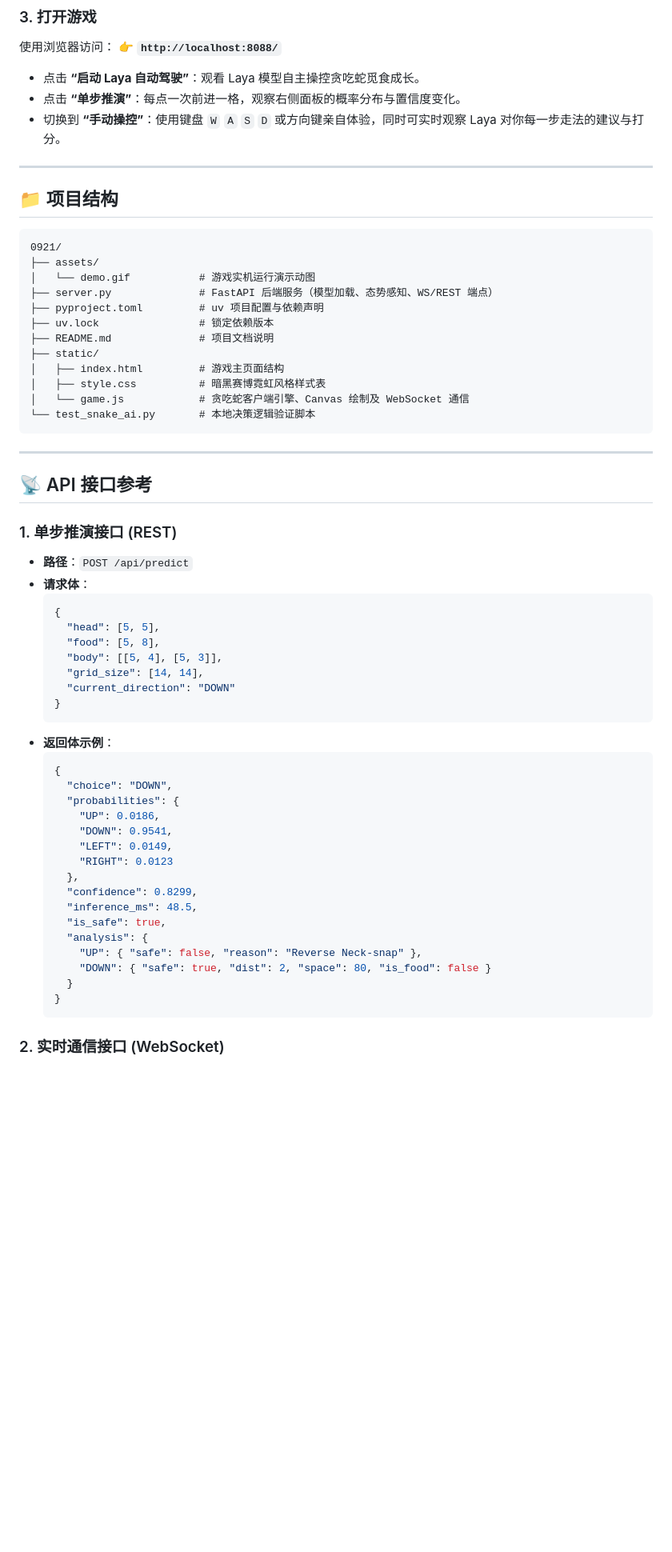
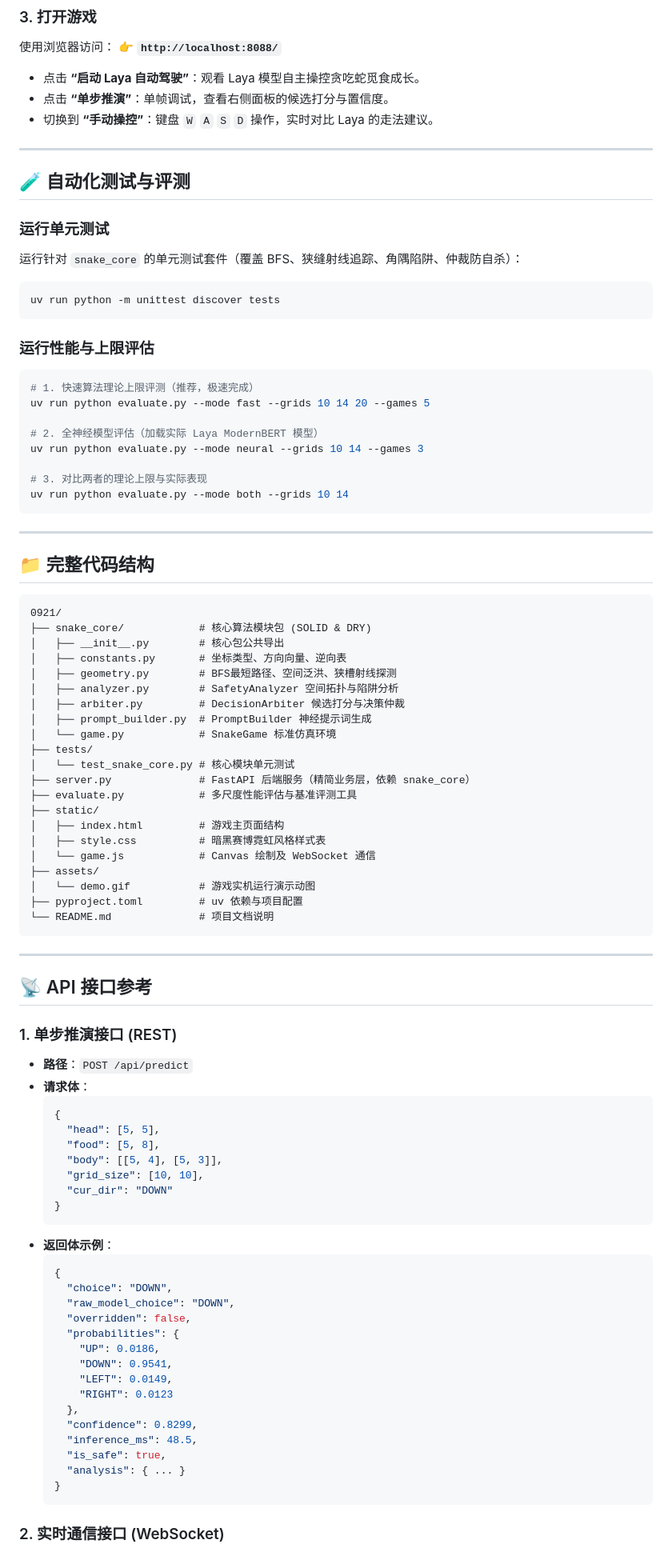
Before and after one commit to zxrneu/laya-snake, a Markdown page: README.md, the part around one of its changes. Shown at 80% size. Rendered like a GitHub page; blank space fills up the shorter version.

````diff
--- a/README.md
+++ b/README.md
@@ -90,26 +134,57 @@ uv run python server.py
 👉 **`http://localhost:8088/`**
 
 - 点击 **“启动 Laya 自动驾驶”**：观看 Laya 模型自主操控贪吃蛇觅食成长。
-- 点击 **“单步推演”**：每点一次前进一格，观察右侧面板的概率分布与置信度变化。
-- 切换到 **“手动操控”**：使用键盘 `W` `A` `S` `D` 或方向键亲自体验，同时可实时观察 Laya 对你每一步走法的建议与打分。
+- 点击 **“单步推演”**：单帧调试，查看右侧面板的候选打分与置信度。
+- 切换到 **“手动操控”**：键盘 `W` `A` `S` `D` 操作，实时对比 Laya 的走法建议。
 
 ---
 
-## 📁 项目结构
+## 🧪 自动化测试与评测
+
+### 运行单元测试
+运行针对 `snake_core` 的单元测试套件（覆盖 BFS、狭缝射线追踪、角隅陷阱、仲裁防自杀）：
+```bash
+uv run python -m unittest discover tests
+```
+
+### 运行性能与上限评估
+```bash
+# 1. 快速算法理论上限评测（推荐，极速完成）
+uv run python evaluate.py --mode fast --grids 10 14 20 --games 5
+
+# 2. 全神经模型评估（加载实际 Laya ModernBERT 模型）
+uv run python evaluate.py --mode neural --grids 10 14 --games 3
+
+# 3. 对比两者的理论上限与实际表现
+uv run python evaluate.py --mode both --grids 10 14
+```
+
+---
+
+## 📁 完整代码结构
 
 ```
 0921/
-├── assets/
-│   └── demo.gif           # 游戏实机运行演示动图
-├── server.py              # FastAPI 后端服务（模型加载、态势感知、WS/REST 端点）
-├── pyproject.toml         # uv 项目配置与依赖声明
-├── uv.lock                # 锁定依赖版本
-├── README.md              # 项目文档说明
+├── snake_core/            # 核心算法模块包 (SOLID & DRY)
+│   ├── __init__.py        # 核心包公共导出
+│   ├── constants.py       # 坐标类型、方向向量、逆向表
+│   ├── geometry.py        # BFS最短路径、空间泛洪、狭槽射线探测
+│   ├── analyzer.py        # SafetyAnalyzer 空间拓扑与陷阱分析
+│   ├── arbiter.py         # DecisionArbiter 候选打分与决策仲裁
+│   ├── prompt_builder.py  # PromptBuilder 神经提示词生成
+│   └── game.py            # SnakeGame 标准仿真环境
+├── tests/
+│   └── test_snake_core.py # 核心模块单元测试
+├── server.py              # FastAPI 后端服务（精简业务层，依赖 snake_core）
+├── evaluate.py            # 多尺度性能评估与基准评测工具
 ├── static/
 │   ├── index.html         # 游戏主页面结构
 │   ├── style.css          # 暗黑赛博霓虹风格样式表
-│   └── game.js            # 贪吃蛇客户端引擎、Canvas 绘制及 WebSocket 通信
-└── test_snake_ai.py       # 本地决策逻辑验证脚本
+│   └── game.js            # Canvas 绘制及 WebSocket 通信
+├── assets/
+│   └── demo.gif           # 游戏实机运行演示动图
+├── pyproject.toml         # uv 依赖与项目配置
+└── README.md              # 项目文档说明
 ```
 
 ---
@@ -124,14 +199,16 @@ uv run python server.py
     "head": [5, 5],
     "food": [5, 8],
     "body": [[5, 4], [5, 3]],
-    "grid_size": [14, 14],
-    "current_direction": "DOWN"
+    "grid_size": [10, 10],
+    "cur_dir": "DOWN"
   }
   ```
 - **返回体示例**：
   ```json
   {
     "choice": "DOWN",
+    "raw_model_choice": "DOWN",
+    "overridden": false,
     "probabilities": {
       "UP": 0.0186,
       "DOWN": 0.9541,
@@ -141,10 +218,7 @@ uv run python server.py
     "confidence": 0.8299,
     "inference_ms": 48.5,
     "is_safe": true,
-    "analysis": {
-      "UP": { "safe": false, "reason": "Reverse Neck-snap" },
-      "DOWN": { "safe": true, "dist": 2, "space": 80, "is_food": false }
-    }
+    "analysis": { ... }
   }
   ```
 
````
Also changed, not shown: other parts of README.md (+80 -36 lines).
